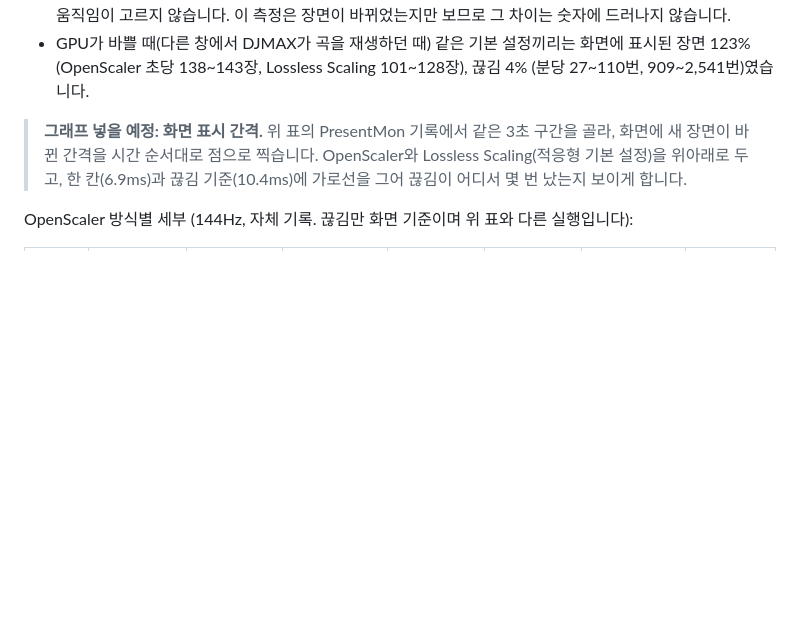
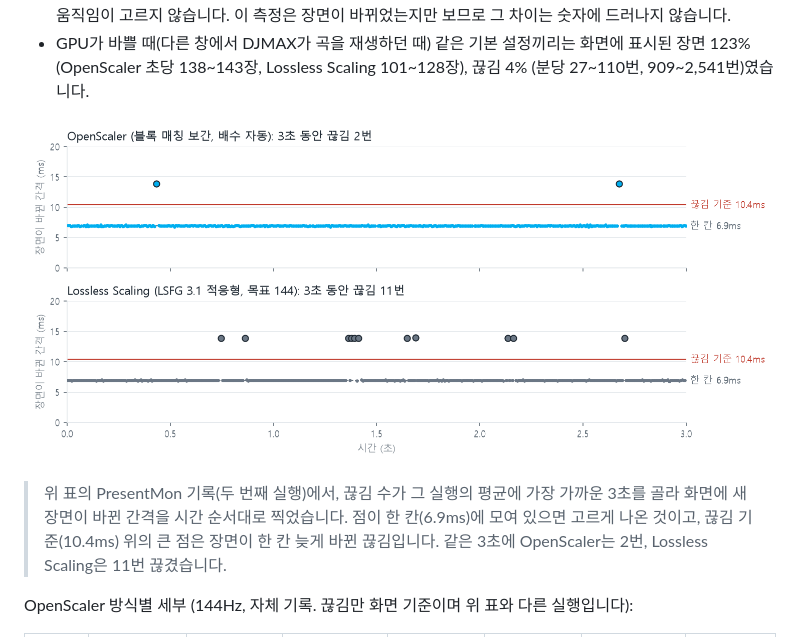
Before and after one commit to kojunpyo/OpenScaler, a Markdown page: README.md, the part around the change. Drawn GitHub-style; pictures changed too: docs/present_interval.png (added); blank space fills up the shorter version.

Commit message:
Add a present interval graph to the Lossless Scaling comparison
Plot the intervals between displayed frames for OpenScaler and Lossless
Scaling at 144Hz from the recorded PresentMon logs, over a 3-second
window whose hitch count is closest to each run's average.

Co-Authored-By: Claude Opus 5.5 <noreply@anthropic.com>

```diff
--- a/README.md
+++ b/README.md
@@ -509,7 +509,9 @@ dB(PSNR)도 함께 적습니다. 숫자가 감이 오지 않으면 픽셀 하나
 - 고정 2배는 끊김이 비슷했지만, 60fps를 2배로 만들면 초당 120장이라 144Hz에서는 일부 장면이 두 번 나와 움직임이 고르지 않습니다. 이 측정은 장면이 바뀌었는지만 보므로 그 차이는 숫자에 드러나지 않습니다.
 - GPU가 바쁠 때(다른 창에서 DJMAX가 곡을 재생하던 때) 같은 기본 설정끼리는 화면에 표시된 장면 123% (OpenScaler 초당 138\~143장, Lossless Scaling 101\~128장), 끊김 4% (분당 27\~110번, 909\~2,541번)였습니다.
 
-> **그래프 넣을 예정: 화면 표시 간격.** 위 표의 PresentMon 기록에서 같은 3초 구간을 골라, 화면에 새 장면이 바뀐 간격을 시간 순서대로 점으로 찍습니다. OpenScaler와 Lossless Scaling(적응형 기본 설정)을 위아래로 두고, 한 칸(6.9ms)과 끊김 기준(10.4ms)에 가로선을 그어 끊김이 어디서 몇 번 났는지 보이게 합니다.
+![화면 표시 간격: OpenScaler와 Lossless Scaling이 144Hz에서 새 장면을 낸 간격, 3초 구간](docs/present_interval.png)
+
+> 위 표의 PresentMon 기록(두 번째 실행)에서, 끊김 수가 그 실행의 평균에 가장 가까운 3초를 골라 화면에 새 장면이 바뀐 간격을 시간 순서대로 찍었습니다. 점이 한 칸(6.9ms)에 모여 있으면 고르게 나온 것이고, 끊김 기준(10.4ms) 위의 큰 점은 장면이 한 칸 늦게 바뀐 끊김입니다. 같은 3초에 OpenScaler는 2번, Lossless Scaling은 11번 끊겼습니다.
 
 OpenScaler 방식별 세부 (144Hz, 자체 기록. 끊김만 화면 기준이며 위 표와 다른 실행입니다):
 
```
